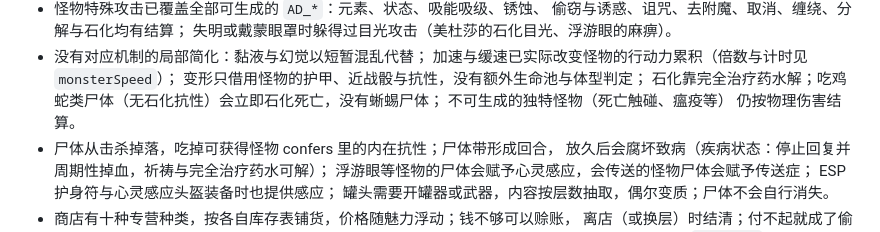
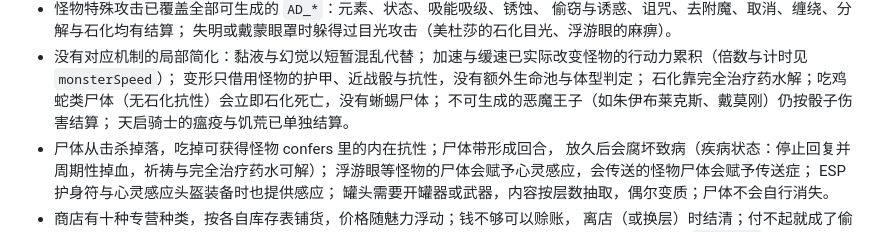
Before and after one commit to jerryshell/nethack3d, a Markdown page: docs/COGNITION.md, the part around the change. Drawn GitHub-style.

Commit message:
docs: 更正独特怪物的简化说明
- 天启骑士的瘟疫与饥荒已单独结算，剩下按骰子伤害处理的是恶魔王子这类
  不可生成的独特怪物。

```diff
--- a/docs/COGNITION.md
+++ b/docs/COGNITION.md
@@ -141,8 +141,8 @@ bun run sync:check      # 参考版本是否漂移
   加速与缓速已实际改变怪物的行动力累积（倍数与计时见 `monsterSpeed`）；
   变形只借用怪物的护甲、近战骰与抗性，没有额外生命池与体型判定；
   石化靠完全治疗药水解；吃鸡蛇类尸体（无石化抗性）会立即石化死亡，没有蜥蜴尸体；
-  不可生成的独特怪物（死亡触碰、瘟疫等）
-  仍按物理伤害结算。
+  不可生成的恶魔王子（如朱伊布莱克斯、戴莫刚）仍按骰子伤害结算；
+  天启骑士的瘟疫与饥荒已单独结算。
 - 尸体从击杀掉落，吃掉可获得怪物 confers 里的内在抗性；尸体带形成回合，
   放久后会腐坏致病（疾病状态：停止回复并周期性掉血，祈祷与完全治疗药水可解）；
   浮游眼等怪物的尸体会赋予心灵感应，会传送的怪物尸体会赋予传送症；
```
